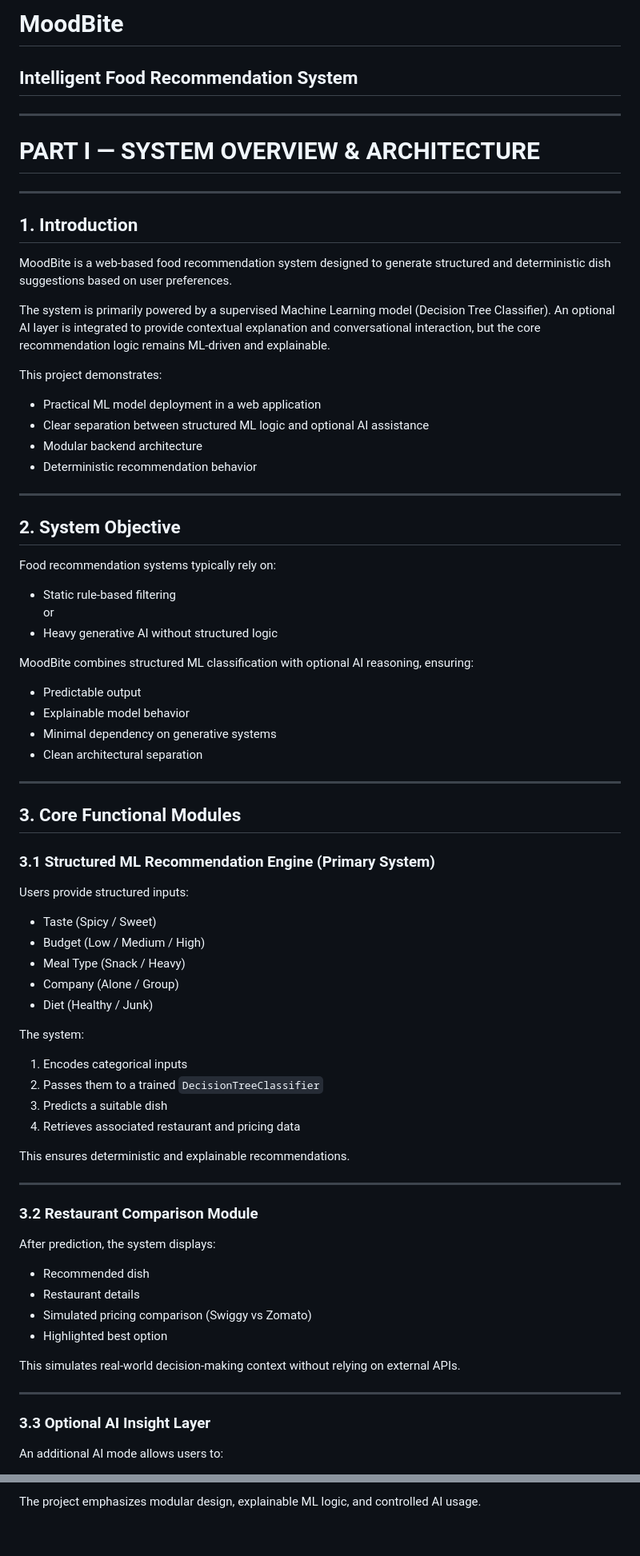
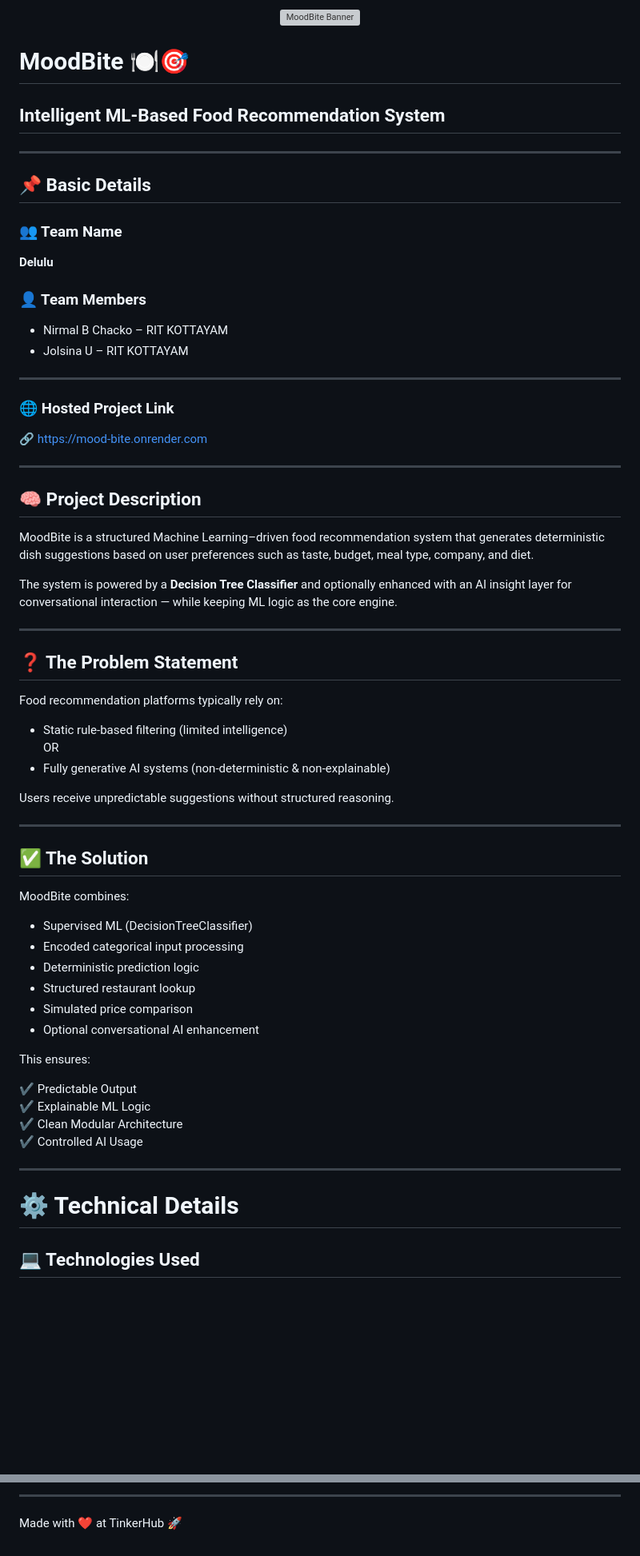
Before and after one commit to nirmalb-maker/MOOD-BITE, a Markdown page: README.md, 2 parts joined by grey strips. Shown at 80% size. Drawn GitHub-style; blank space fills up the shorter version; grey boxes are pictures that could not be loaded.

```diff
--- a/README.md
+++ b/README.md
@@ -1,81 +1,69 @@
-# MoodBite
-## Intelligent Food Recommendation System
+<p align="center">
+  <img src="./img.png" alt="MoodBite Banner" width="100%">
+</p>
+
+# MoodBite 🍽️🎯
+## Intelligent ML-Based Food Recommendation System
 
 ---
 
-# PART I — SYSTEM OVERVIEW & ARCHITECTURE
+## 📌 Basic Details
+
+### 👥 Team Name
+**Delulu**
+
+### 👤 Team Members
+- Nirmal B Chacko – RIT KOTTAYAM
+- Jolsina U – RIT KOTTAYAM
 
 ---
 
-## 1. Introduction
-
-MoodBite is a web-based food recommendation system designed to generate structured and deterministic dish suggestions based on user preferences.
-
-The system is primarily powered by a supervised Machine Learning model (Decision Tree Classifier). An optional AI layer is integrated to provide contextual explanation and conversational interaction, but the core recommendation logic remains ML-driven and explainable.
-
-This project demonstrates:
-
-- Practical ML model deployment in a web application
-- Clear separation between structured ML logic and optional AI assistance
-- Modular backend architecture
-- Deterministic recommendation behavior
+### 🌐 Hosted Project Link
+🔗 https://mood-bite.onrender.com
 
 ---
 
-## 2. System Objective
+## 🧠 Project Description
 
-Food recommendation systems typically rely on:
+MoodBite is a structured Machine Learning–driven food recommendation system that generates deterministic dish suggestions based on user preferences such as taste, budget, meal type, company, and diet.
 
-- Static rule-based filtering
-or
-- Heavy generative AI without structured logic
-
-MoodBite combines structured ML classification with optional AI reasoning, ensuring:
-
-- Predictable output
-- Explainable model behavior
-- Minimal dependency on generative systems
-- Clean architectural separation
+The system is powered by a **Decision Tree Classifier** and optionally enhanced with an AI insight layer for conversational interaction — while keeping ML logic as the core engine.
 
 ---
 
-## 3. Core Functional Modules
+## ❓ The Problem Statement
 
-### 3.1 Structured ML Recommendation Engine (Primary System)
+Food recommendation platforms typically rely on:
 
-Users provide structured inputs:
+- Static rule-based filtering (limited intelligence)
+OR
+- Fully generative AI systems (non-deterministic & non-explainable)
 
-- Taste (Spicy / Sweet)
-- Budget (Low / Medium / High)
-- Meal Type (Snack / Heavy)
-- Company (Alone / Group)
-- Diet (Healthy / Junk)
-
-The system:
-
-1. Encodes categorical inputs
-2. Passes them to a trained `DecisionTreeClassifier`
-3. Predicts a suitable dish
-4. Retrieves associated restaurant and pricing data
-
-This ensures deterministic and explainable recommendations.
+Users receive unpredictable suggestions without structured reasoning.
 
 ---
 
-### 3.2 Restaurant Comparison Module
+## ✅ The Solution
 
-After prediction, the system displays:
+MoodBite combines:
 
-- Recommended dish
-- Restaurant details
-- Simulated pricing comparison (Swiggy vs Zomato)
-- Highlighted best option
+- Supervised ML (DecisionTreeClassifier)
+- Encoded categorical input processing
+- Deterministic prediction logic
+- Structured restaurant lookup
+- Simulated price comparison
+- Optional conversational AI enhancement
 
-This simulates real-world decision-making context without relying on external APIs.
+This ensures:
+
+✔ Predictable Output
+✔ Explainable ML Logic
+✔ Clean Modular Architecture
+✔ Controlled AI Usage
 
 ---
 
-### 3.3 Optional AI Insight Layer
+# ⚙ Technical Details
 
-An additional AI mode allows users to:
+## 💻 Technologies Used
 
@@ -320,2 +357,4 @@ MoodBite demonstrates how a structured ML-based system can be deployed in a web
 
-The project emphasizes modular design, explainable ML logic, and controlled AI usage.
+---
+
+Made with ❤️ at TinkerHub 🚀
```
Also changed, not shown: other parts of README.md (+195 -146 lines).
